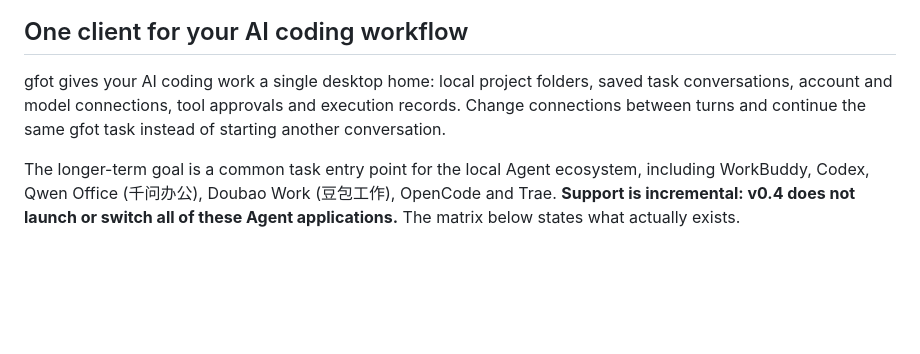
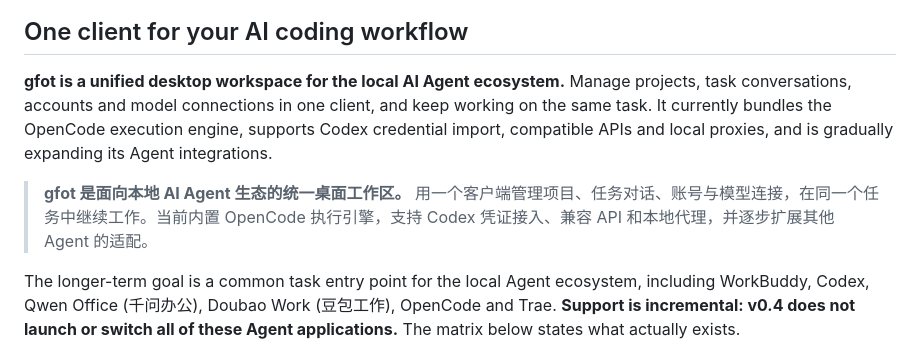
Before and after one commit to Wayneway26/gfot, a Markdown page: README.md, the part around the change. GitHub-like rendering; blank space fills up the shorter version.

Commit message:
Put exact bilingual product introduction in both READMEs

```diff
--- a/README.md
+++ b/README.md
@@ -23,7 +23,9 @@ One client. Your local projects, accounts and model connections.
 
 ## One client for your AI coding workflow
 
-gfot gives your AI coding work a single desktop home: local project folders, saved task conversations, account and model connections, tool approvals and execution records. Change connections between turns and continue the same gfot task instead of starting another conversation.
+**gfot is a unified desktop workspace for the local AI Agent ecosystem.** Manage projects, task conversations, accounts and model connections in one client, and keep working on the same task. It currently bundles the OpenCode execution engine, supports Codex credential import, compatible APIs and local proxies, and is gradually expanding its Agent integrations.
+
+> **gfot 是面向本地 AI Agent 生态的统一桌面工作区。** 用一个客户端管理项目、任务对话、账号与模型连接，在同一个任务中继续工作。当前内置 OpenCode 执行引擎，支持 Codex 凭证接入、兼容 API 和本地代理，并逐步扩展其他 Agent 的适配。
 
 The longer-term goal is a common task entry point for the local Agent ecosystem, including WorkBuddy, Codex, Qwen Office (千问办公), Doubao Work (豆包工作), OpenCode and Trae. **Support is incremental: v0.4 does not launch or switch all of these Agent applications.** The matrix below states what actually exists.
 
```
Also changed, not shown: README.zh-CN.md (+1 -1 lines).
